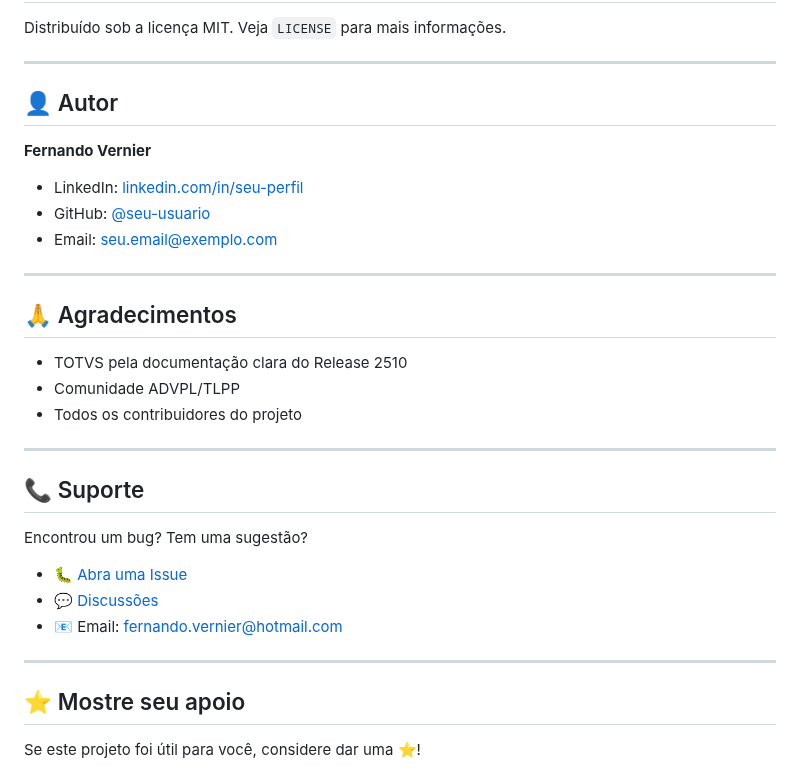
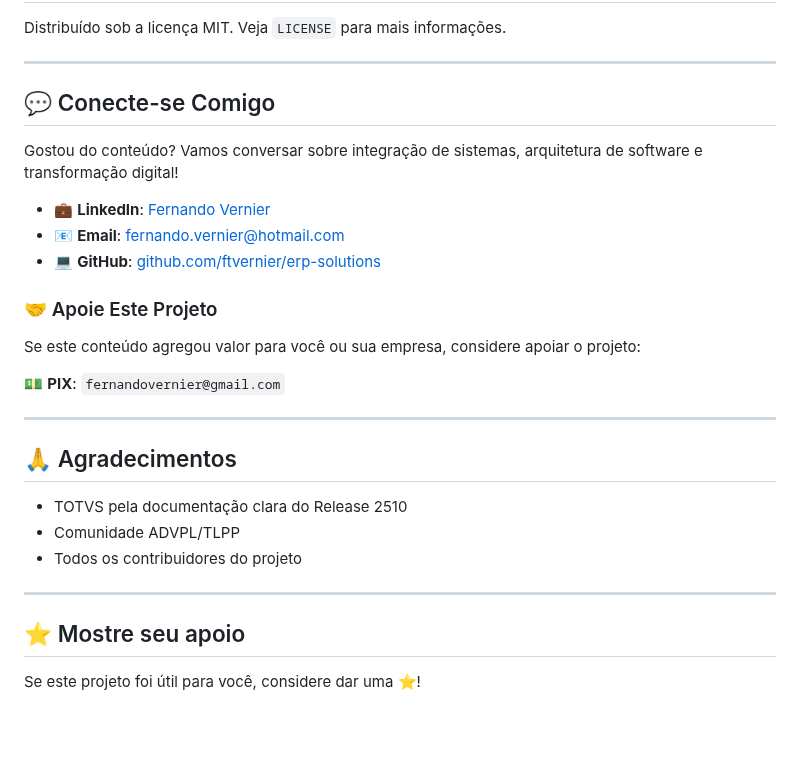
Before and after one commit to ftvernier/erp-solutions, a Markdown page: protheus_code_fixer/readme.md, the part around the change. GitHub-like rendering; blank space fills up the shorter version.

```diff
--- a/protheus_code_fixer/readme.md
+++ b/protheus_code_fixer/readme.md
@@ -298,13 +298,19 @@ Distribuído sob a licença MIT. Veja `LICENSE` para mais informações.
 
 ---
 
-## 👤 Autor
+## 💬 Conecte-se Comigo
 
-**Fernando Vernier**
+Gostou do conteúdo? Vamos conversar sobre integração de sistemas, arquitetura de software e transformação digital!
 
-- LinkedIn: [linkedin.com/in/seu-perfil](https://linkedin.com/in/seu-perfil)
-- GitHub: [@seu-usuario](https://github.com/seu-usuario)
-- Email: seu.email@exemplo.com
+- 💼 **LinkedIn**: [Fernando Vernier](https://www.linkedin.com/in/fernando-v-10758522/)
+- 📧 **Email**: fernando.vernier@hotmail.com
+- 💻 **GitHub**: [github.com/ftvernier/erp-solutions](https://github.com/ftvernier/erp-solutions)
+
+### 🤝 Apoie Este Projeto
+
+Se este conteúdo agregou valor para você ou sua empresa, considere apoiar o projeto:
+
+💵 **PIX**: `fernandovernier@gmail.com`
 
 ---
 
@@ -316,15 +322,6 @@ Distribuído sob a licença MIT. Veja `LICENSE` para mais informações.
 
 ---
 
-## 📞 Suporte
-
-Encontrou um bug? Tem uma sugestão?
-
-- 🐛 [Abra uma Issue](https://github.com/seu-usuario/protheus-code-fixer/issues)
-- 💬 [Discussões](https://github.com/seu-usuario/protheus-code-fixer/discussions)
-- 📧 Email: fernando.vernier@hotmail.com
-
----
 
 ## ⭐ Mostre seu apoio
 
```
